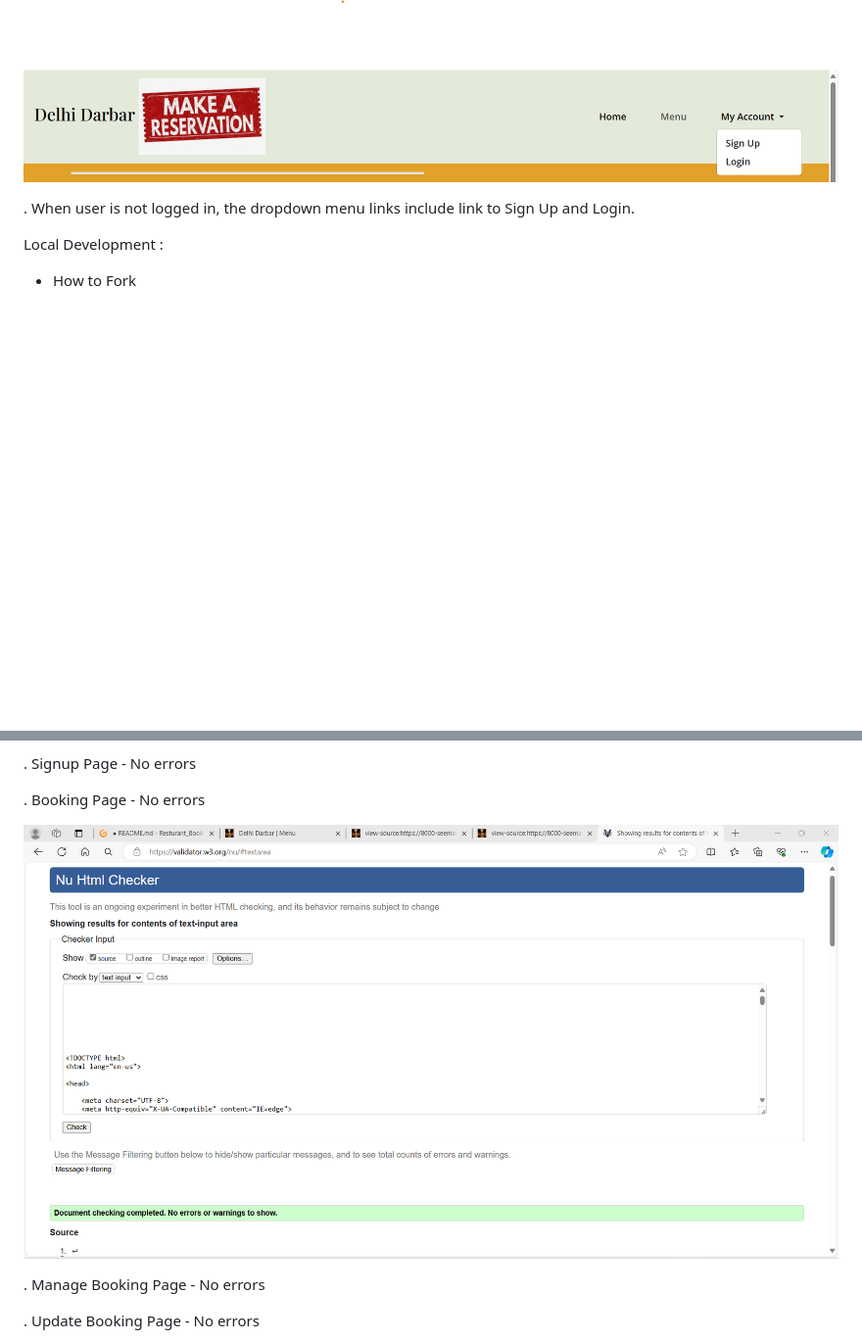
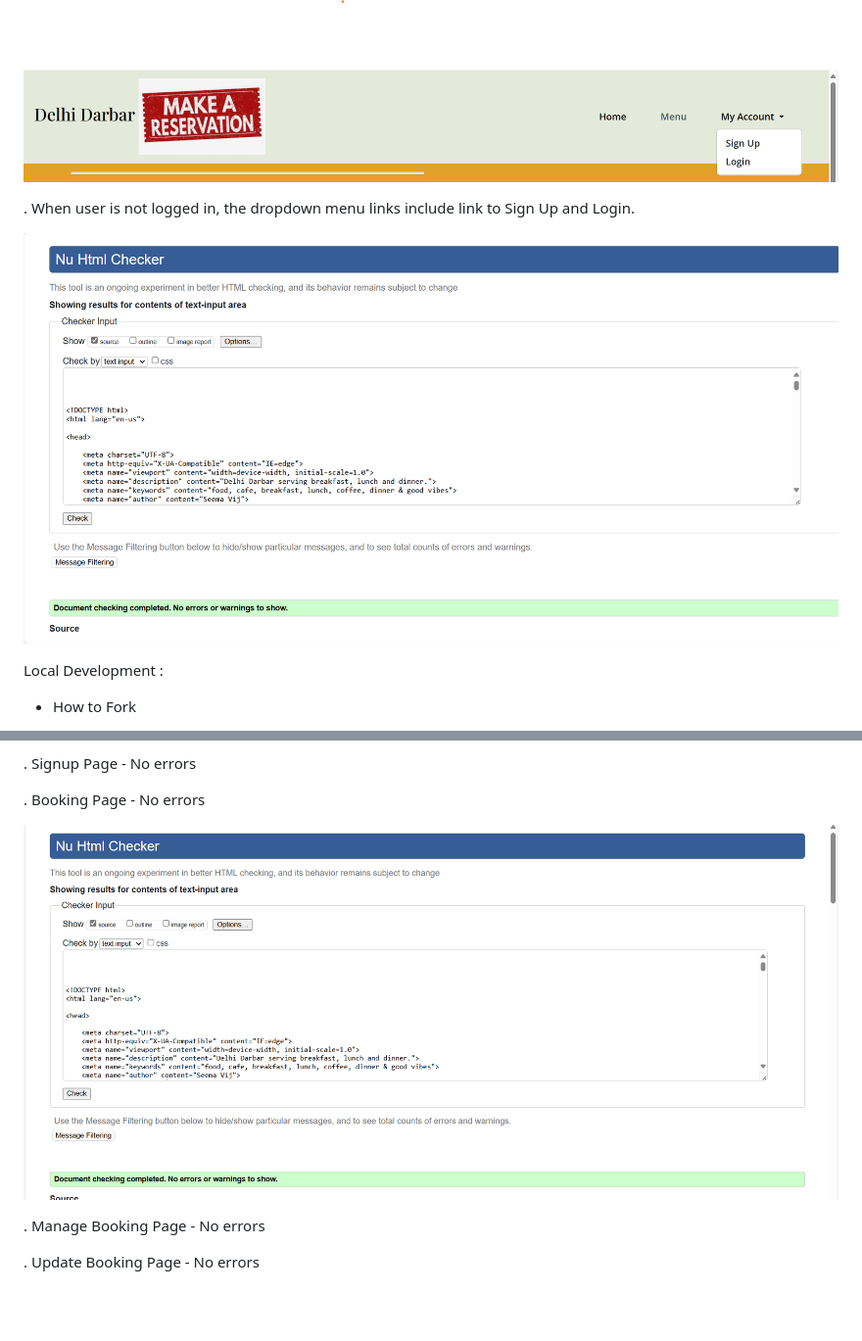
Before and after one commit to Seemavij/Resturant-_Booking, a Markdown page: README.md, 2 parts joined by grey strips. Shown: that part at 98% size. Rendered like a GitHub page; pictures changed too: static/images/bookinghome_page.png (added), static/images/bookingmenu_page.png (added); blank space fills up the shorter version.

```diff
--- a/README.md
+++ b/README.md
@@ -139,6 +139,8 @@ Typography :
 
 . When user is not logged in, the dropdown menu links include link to Sign Up and Login.
 
+![alt image](static/images/bookinghome_page.png)
+
 Local Development :
 
 * How to Fork
@@ -238,7 +240,7 @@ Code Used
 
  . Booking Page - No errors
 
-![alt image](static/images/menu.html.png)
+![alt image](static/images/bookingmenu_page.png)
 
  . Manage Booking Page - No errors
 
```
Also changed, not shown: other parts of README.md (+2 -0 lines), static/images/booking_manage_reservation.png (added), 8 other files.
